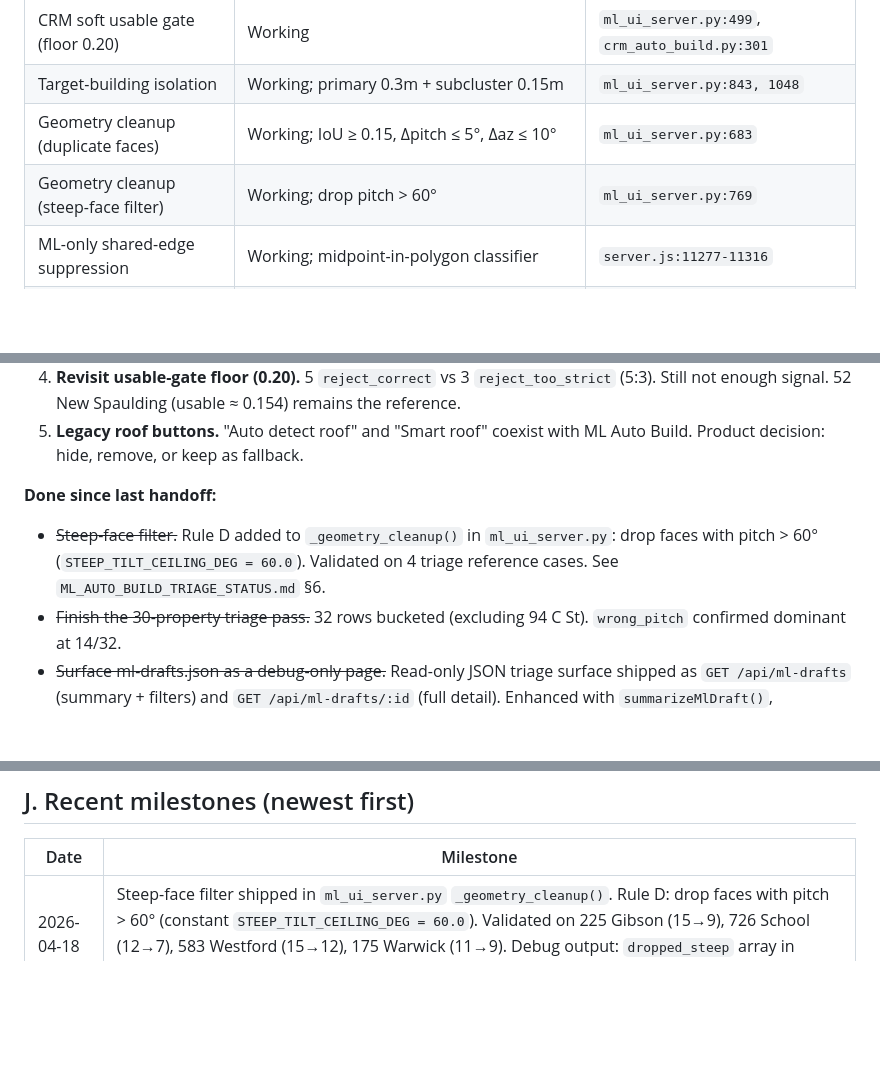
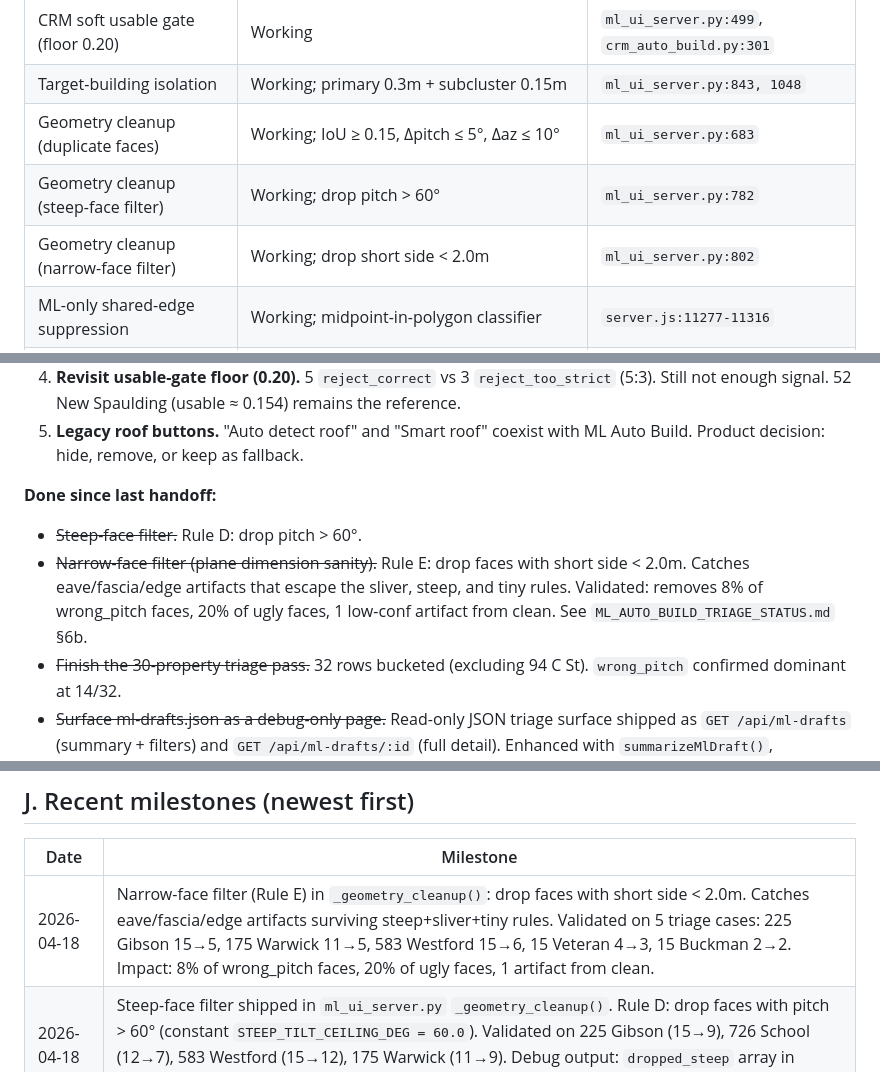
Before and after one commit to adam12798/roof-viewer, a Markdown page: PROJECT_HANDOFF.md, 3 parts joined by grey strips. Drawn GitHub-style; blank space fills up the shorter version.

```diff
--- a/PROJECT_HANDOFF.md
+++ b/PROJECT_HANDOFF.md
@@ -85,7 +85,8 @@ ML Auto Build button
 | CRM soft usable gate (floor 0.20) | Working | `ml_ui_server.py:499`, `crm_auto_build.py:301` |
 | Target-building isolation | Working; primary 0.3m + subcluster 0.15m | `ml_ui_server.py:843, 1048` |
 | Geometry cleanup (duplicate faces) | Working; IoU ≥ 0.15, Δpitch ≤ 5°, Δaz ≤ 10° | `ml_ui_server.py:683` |
-| Geometry cleanup (steep-face filter) | Working; drop pitch > 60° | `ml_ui_server.py:769` |
+| Geometry cleanup (steep-face filter) | Working; drop pitch > 60° | `ml_ui_server.py:782` |
+| Geometry cleanup (narrow-face filter) | Working; drop short side < 2.0m | `ml_ui_server.py:802` |
 | ML-only shared-edge suppression | Working; midpoint-in-polygon classifier | `server.js:11277-11316` |
 | ML-only single-slope rendering | Working; no per-face hip decomposition | `server.js:11519-11610` |
 | Shared-edge muted grey lines | Working | `server.js:11578` |
@@ -225,7 +226,8 @@ python3 ml_ui_server.py
 6. **Legacy roof buttons.** "Auto detect roof" and "Smart roof" coexist with ML Auto Build. Product decision: hide, remove, or keep as fallback.
 
 **Done since last handoff:**
-- ~~Steep-face filter.~~ Rule D added to `_geometry_cleanup()` in `ml_ui_server.py`: drop faces with pitch > 60° (`STEEP_TILT_CEILING_DEG = 60.0`). Validated on 4 triage reference cases. See `ML_AUTO_BUILD_TRIAGE_STATUS.md` §6.
+- ~~Steep-face filter.~~ Rule D: drop pitch > 60°.
+- ~~Narrow-face filter (plane dimension sanity).~~ Rule E: drop faces with short side < 2.0m. Catches eave/fascia/edge artifacts that escape the sliver, steep, and tiny rules. Validated: removes 8% of wrong_pitch faces, 20% of ugly faces, 1 low-conf artifact from clean. See `ML_AUTO_BUILD_TRIAGE_STATUS.md` §6b.
 - ~~Finish the 30-property triage pass.~~ 32 rows bucketed (excluding 94 C St). `wrong_pitch` confirmed dominant at 14/32.
 - ~~Surface ml-drafts.json as a debug-only page.~~ Read-only JSON triage surface shipped as `GET /api/ml-drafts` (summary + filters) and `GET /api/ml-drafts/:id` (full detail). Enhanced with `summarizeMlDraft()`, disposition filter, sorting, pagination (uncommitted in server.js).
 
@@ -240,6 +242,7 @@ python3 ml_ui_server.py
 
 | Date | Milestone |
 |---|---|
+| 2026-04-18 | Narrow-face filter (Rule E) in `_geometry_cleanup()`: drop faces with short side < 2.0m. Catches eave/fascia/edge artifacts surviving steep+sliver+tiny rules. Validated on 5 triage cases: 225 Gibson 15→5, 175 Warwick 11→5, 583 Westford 15→6, 15 Veteran 4→3, 15 Buckman 2→2. Impact: 8% of wrong_pitch faces, 20% of ugly faces, 1 artifact from clean. |
 | 2026-04-18 | Steep-face filter shipped in `ml_ui_server.py` `_geometry_cleanup()`. Rule D: drop faces with pitch > 60° (constant `STEEP_TILT_CEILING_DEG = 60.0`). Validated on 225 Gibson (15→9), 726 School (12→7), 583 Westford (15→12), 175 Warwick (11→9). Debug output: `dropped_steep` array in `frame_debug.geometry_cleanup`. No CRM changes. |
 | 2026-04-18 | Triage pass complete: 32 rows bucketed. Final distribution: `wrong_pitch` 14, `ugly_but_correct_building` 6, `reject_correct` 5, `clean` 4, `reject_too_strict` 3; `wrong_target` / `gap_overlap` / `wrong_azimuth` all 0. Pitch analysis: 24% of wrong_pitch faces are >55° (walls), 29% are 40-55° (too steep). All from DSM-based orientation, not default-pitch fallback. Next engineering task: steep-face filter (tilt >60°) in ml_ui_server.py cleanup. 7 labeled rows lost to paste truncation; recovery needed. |
 | 2026-04-17 (late) | Interim triage pass closed out at 16 of 30 rows. Distribution (provisional): `wrong_pitch` 6, `reject_correct` 4, `ugly_but_correct_building` 3, `reject_too_strict` 2, `clean` 1; `wrong_target` / `gap_overlap` / `wrong_azimuth` / `investigate` all 0. Leading hypothesis for next engineering work is upstream ML pitch / plane quality on successful builds. Full status in `ML_AUTO_BUILD_TRIAGE_STATUS.md`, including unresolved 94 C St ↔ 52 New Spaulding mismatch and a Salem-row transcription artifact. Shipped read-only triage API (`GET /api/ml-drafts`, `GET /api/ml-drafts/:id`). |
```
Also changed, not shown: ML_AUTO_BUILD_TRIAGE_STATUS.md (+29 -15 lines).
